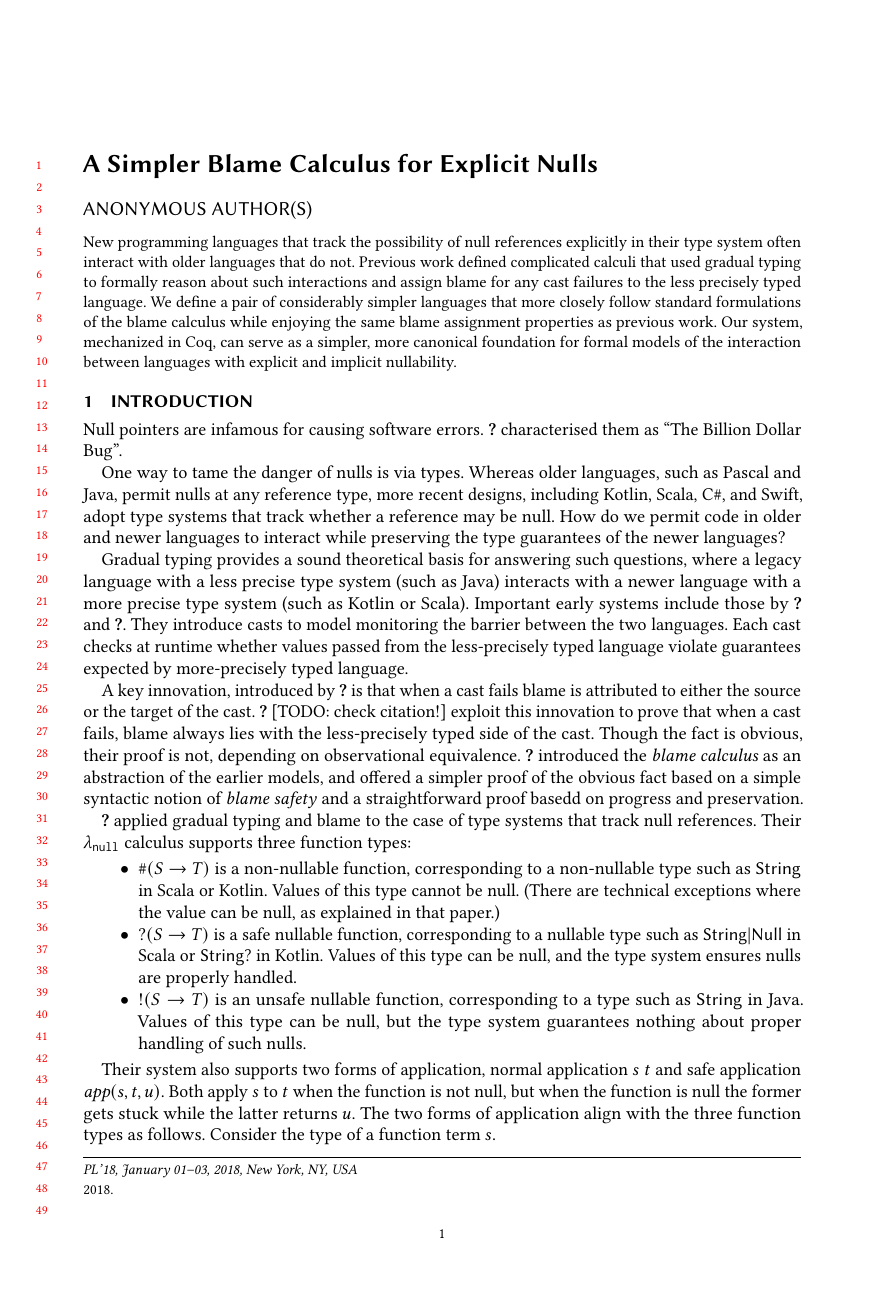
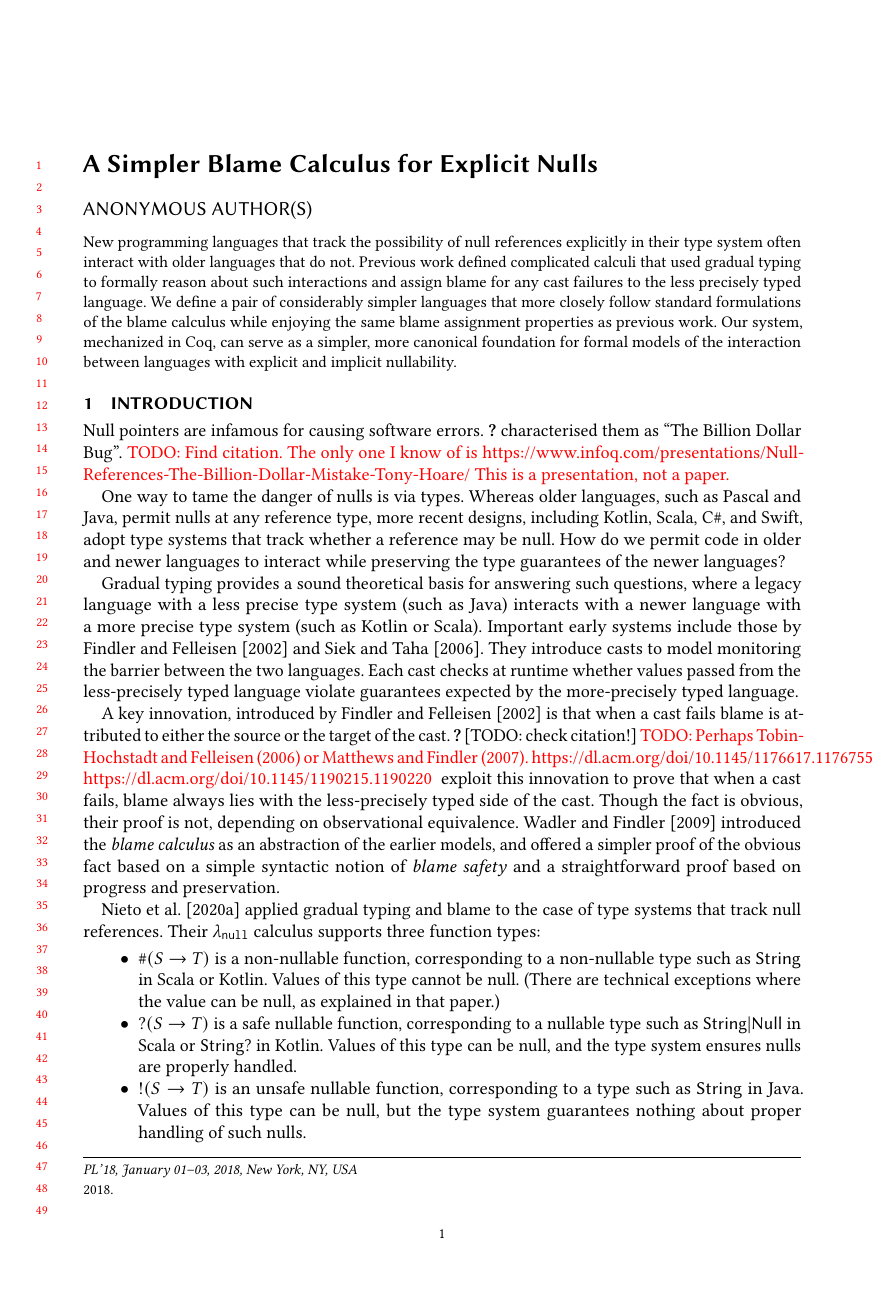
Before and after one commit to olhotak/blame-null, a LaTeX paper (paper.tex, which reads intro.tex): page 1 of 15. Compiled offline with pdfLaTeX.

Commit message:
add comments on introduction, fix bibtex entries

```diff
--- a/intro.tex
+++ b/intro.tex
@@ -2,6 +2,11 @@
 
 Null pointers are infamous for causing software errors.
 \citet{Hoare} characterised them as ``The Billion Dollar Bug''.
+\TODO{Find citation. The only one I know of is
+    https://www.infoq.com/presentations/Null-References-The-Billion-Dollar-Mistake-Tony-Hoare/
+    This is a presentation, not a paper.
+}
+
 
 One way to tame the danger of nulls is via types.  Whereas older
 languages, such as Pascal and Java, permit nulls at any reference
@@ -18,19 +23,24 @@ include those by \citet{Findler-and-Felleisen} and
 \citet{Siek-and-Taha}.  They introduce casts to model monitoring the
 barrier between the two languages.  Each cast checks at runtime
 whether values passed from the less-precisely typed language violate
-guarantees expected by more-precisely typed language.
+guarantees expected by the more-precisely typed language.
 
 A key innovation, introduced by \citet{Findler-and-Felleisen} is that
 when a cast fails blame is attributed to either the source or the
 target of the cast.  \citet{Greenberg-and-Felleisen} [TODO: check
-citation!] exploit this innovation to prove that when a cast fails,
+citation!]
+\TODO{Perhaps Tobin-Hochstadt and Felleisen (2006) or Matthews and Findler (2007).
+    https://dl.acm.org/doi/10.1145/1176617.1176755
+    https://dl.acm.org/doi/10.1145/1190215.1190220
+}
+exploit this innovation to prove that when a cast fails,
 blame always lies with the less-precisely typed side of the cast.
 Though the fact is obvious, their proof is not, depending on
 observational equivalence.  \citet{Wadler-and-Findler} introduced
 the \emph{blame calculus} as an abstraction of the earlier models, and
 offered a simpler proof of the obvious fact based on a simple
 syntactic notion of \emph{blame safety} and a straightforward
-proof basedd on progress and preservation.
+proof based on progress and preservation.
 
 \citet{Nieto-et-al-2019} applied gradual typing and blame to the
 case of type systems that track null references.
```
Also changed, not shown: bib.bib (+4 -4 lines), conclusion.tex (+1 -1 lines), related.tex (+4 -4 lines), thm.tex (+3 -3 lines), paper.pdf (added).
